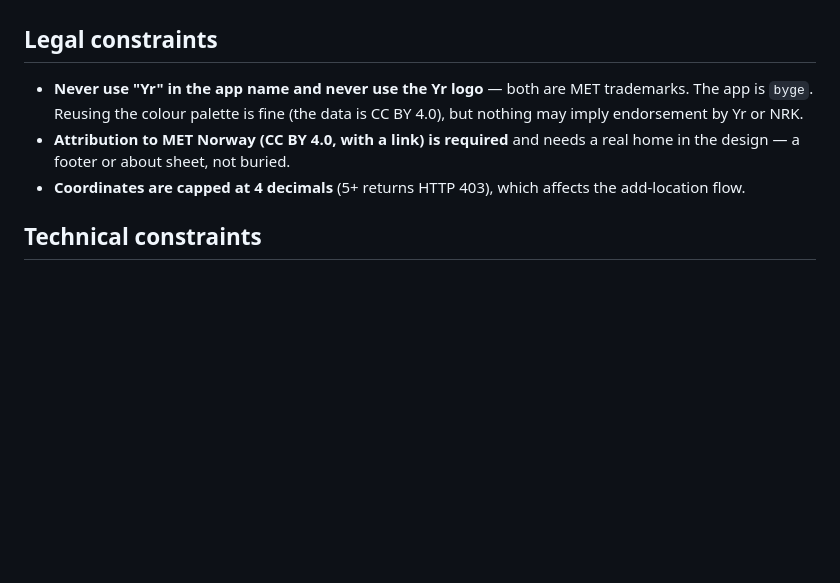
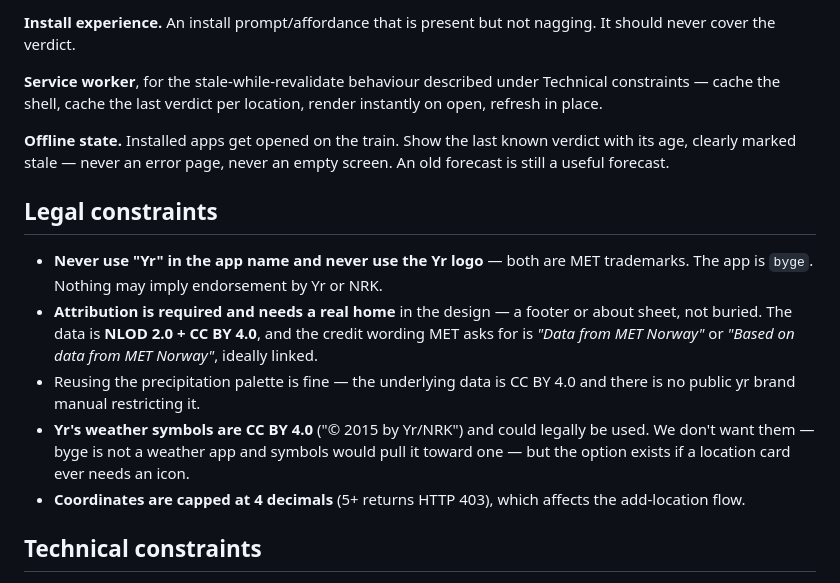
Before and after one commit to deviationist/byge, a Markdown page: DESIGN_PROMPT.md, the part around one of its changes. GitHub-like rendering; blank space fills up the shorter version.

```diff
--- a/DESIGN_PROMPT.md
+++ b/DESIGN_PROMPT.md
@@ -180,11 +262,27 @@ system).
+**Install experience.** An install prompt/affordance that is present but not
+nagging. It should never cover the verdict.
+
+**Service worker**, for the stale-while-revalidate behaviour described under
+Technical constraints — cache the shell, cache the last verdict per location,
+render instantly on open, refresh in place.
+
+**Offline state.** Installed apps get opened on the train. Show the last known
+verdict with its age, clearly marked stale — never an error page, never an empty
+screen. An old forecast is still a useful forecast.
 
 ## Legal constraints
 
 - **Never use "Yr" in the app name and never use the Yr logo** — both are MET
-  trademarks. The app is `byge`. Reusing the colour palette is fine (the data is
-  CC BY 4.0), but nothing may imply endorsement by Yr or NRK.
-- **Attribution to MET Norway (CC BY 4.0, with a link) is required** and needs a
-  real home in the design — a footer or about sheet, not buried.
+  trademarks. The app is `byge`. Nothing may imply endorsement by Yr or NRK.
+- **Attribution is required and needs a real home** in the design — a footer or
+  about sheet, not buried. The data is **NLOD 2.0 + CC BY 4.0**, and the credit
+  wording MET asks for is *"Data from MET Norway"* or *"Based on data from MET
+  Norway"*, ideally linked.
+- Reusing the precipitation palette is fine — the underlying data is CC BY 4.0
+  and there is no public yr brand manual restricting it.
+- **Yr's weather symbols are CC BY 4.0** ("© 2015 by Yr/NRK") and could legally
+  be used. We don't want them — byge is not a weather app and symbols would pull
+  it toward one — but the option exists if a location card ever needs an icon.
 - **Coordinates are capped at 4 decimals** (5+ returns HTTP 403), which affects
   the add-location flow.
 
```
Also changed, not shown: other parts of DESIGN_PROMPT.md (+84 -2 lines).
